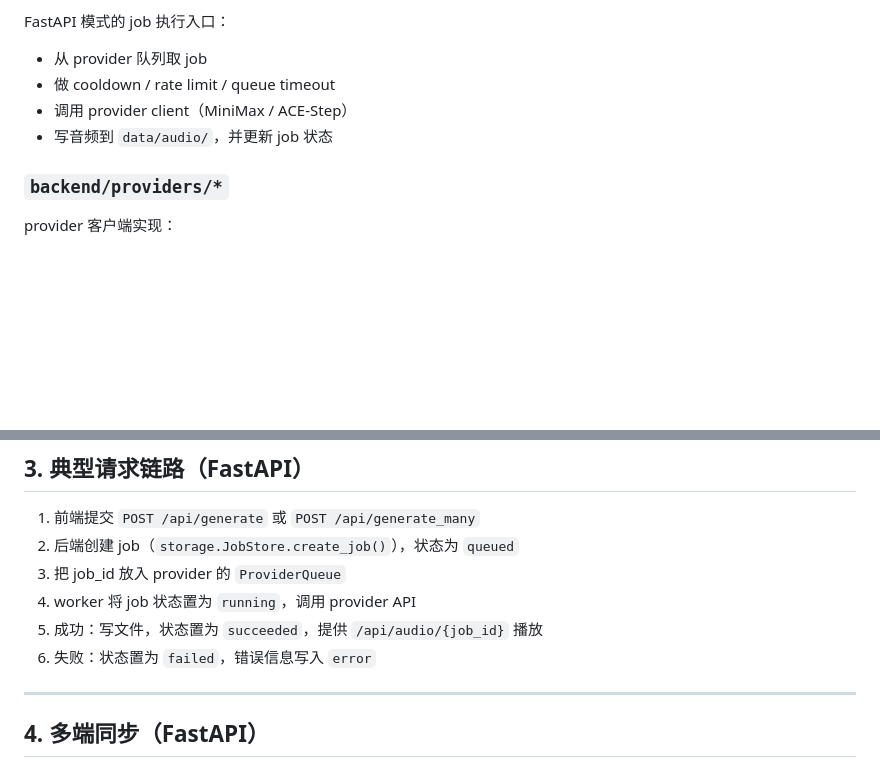
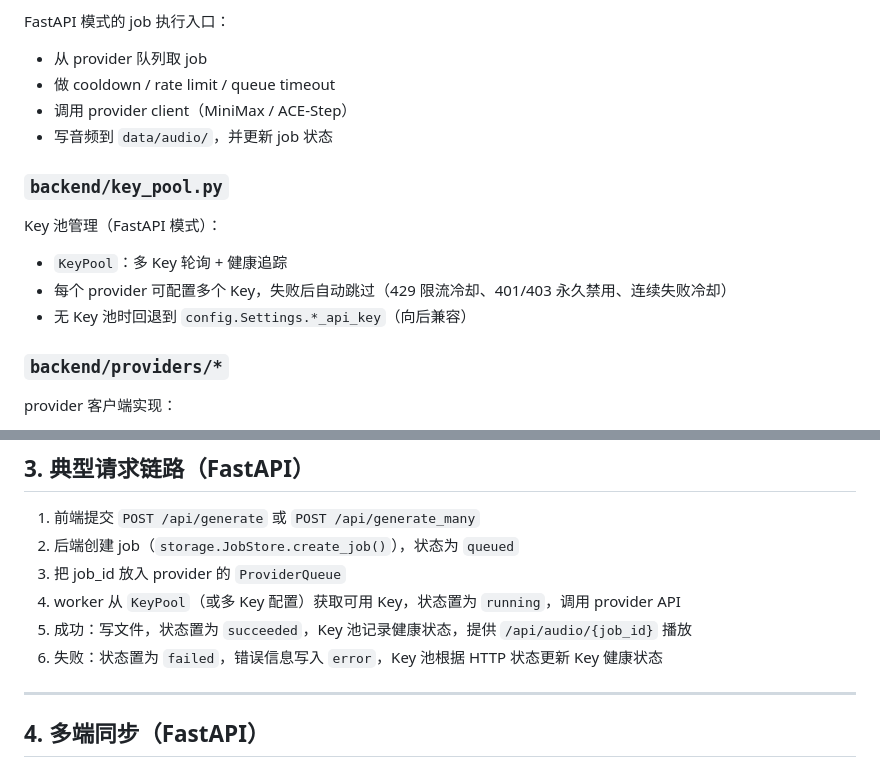
Before and after one commit to DiamondY/you2music, a Markdown page: docs/ARCH.md, 2 parts joined by grey strips. GitHub-like rendering; blank space fills up the shorter version.

```diff
--- a/docs/ARCH.md
+++ b/docs/ARCH.md
@@ -68,6 +68,14 @@ FastAPI 模式的 job 执行入口：
 - 调用 provider client（MiniMax / ACE-Step）
 - 写音频到 `data/audio/`，并更新 job 状态
 
+### `backend/key_pool.py`
+
+Key 池管理（FastAPI 模式）：
+
+- `KeyPool`：多 Key 轮询 + 健康追踪
+- 每个 provider 可配置多个 Key，失败后自动跳过（429 限流冷却、401/403 永久禁用、连续失败冷却）
+- 无 Key 池时回退到 `config.Settings.*_api_key`（向后兼容）
+
 ### `backend/providers/*`
 
 provider 客户端实现：
@@ -83,9 +91,9 @@ provider 客户端实现：
 1. 前端提交 `POST /api/generate` 或 `POST /api/generate_many`
 2. 后端创建 job（`storage.JobStore.create_job()`），状态为 `queued`
 3. 把 job_id 放入 provider 的 `ProviderQueue`
-4. worker 将 job 状态置为 `running`，调用 provider API
-5. 成功：写文件，状态置为 `succeeded`，提供 `/api/audio/{job_id}` 播放
-6. 失败：状态置为 `failed`，错误信息写入 `error`
+4. worker 从 `KeyPool`（或多 Key 配置）获取可用 Key，状态置为 `running`，调用 provider API
+5. 成功：写文件，状态置为 `succeeded`，Key 池记录健康状态，提供 `/api/audio/{job_id}` 播放
+6. 失败：状态置为 `failed`，错误信息写入 `error`，Key 池根据 HTTP 状态更新 Key 健康状态
 
 ---
 
```
Also changed, not shown: README.md (+1 -0 lines), docs/CONFIG.md (+42 -1 lines).
